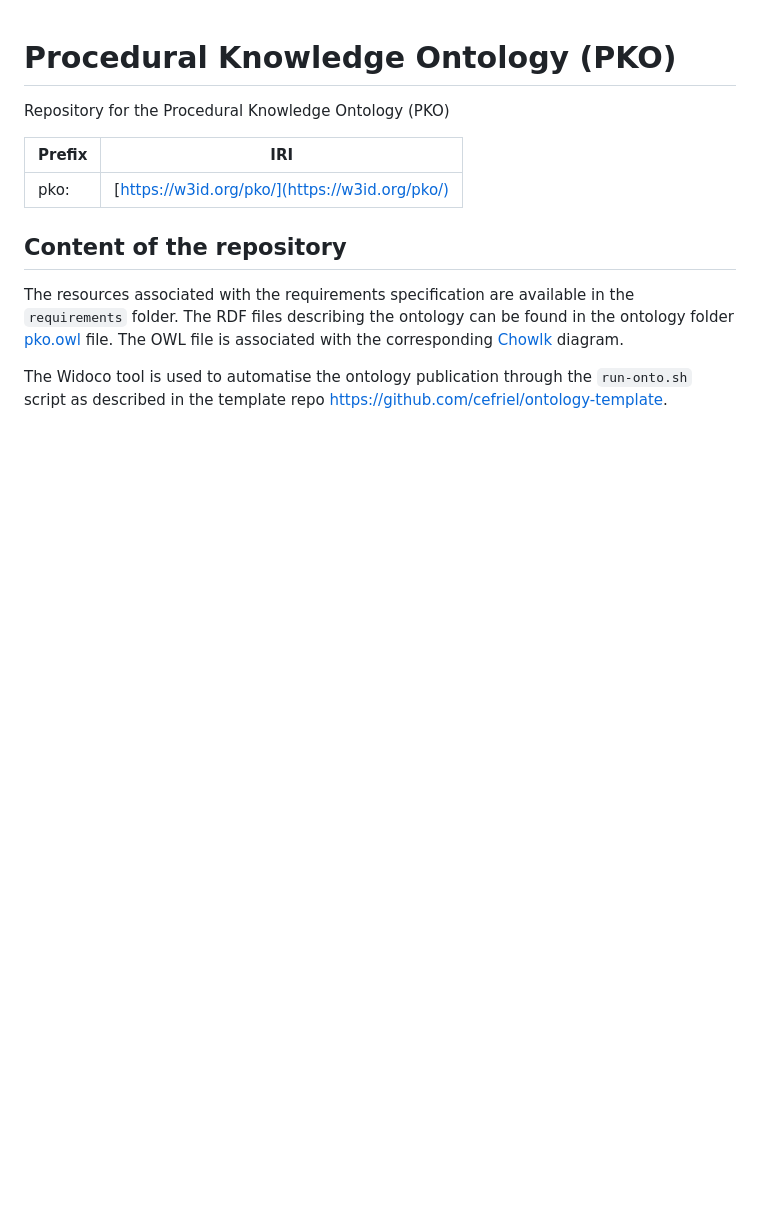
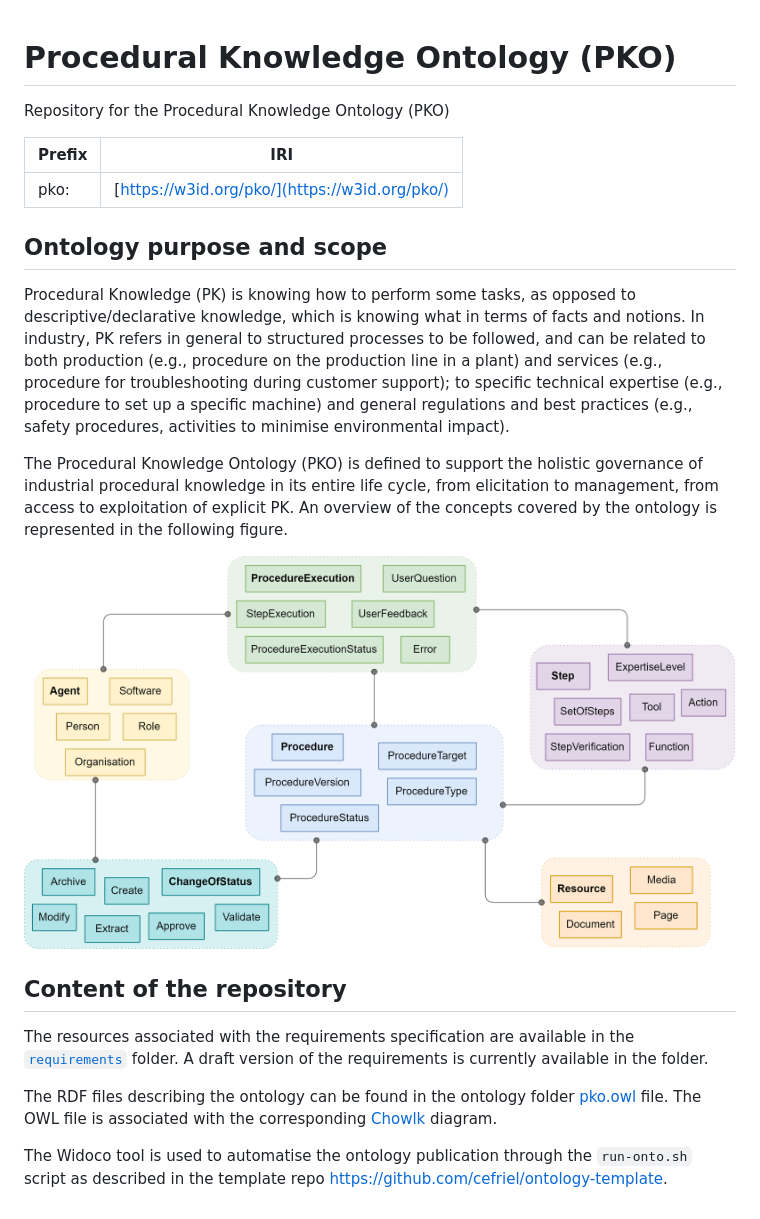
Before and after one commit to perks-project/pk-ontology, a Markdown page: README.md, the part around the change. Rendered like a GitHub page; pictures changed too: requirements/conceptual-model-v0.png (added); blank space fills up the shorter version.

Commit message:
Add draft req, update README

```diff
--- a/README.md
+++ b/README.md
@@ -6,9 +6,19 @@ Repository for the Procedural Knowledge Ontology (PKO)
 | -- | ------- |
 | pko:  | [https://w3id.org/pko/](https://w3id.org/pko/)  |
 
+## Ontology purpose and scope
+
+Procedural Knowledge (PK) is knowing how to perform some tasks, as opposed to descriptive/declarative knowledge, which is knowing what in terms of facts and notions.
+In industry, PK refers in general to structured processes to be followed, and can be related to both production (e.g., procedure on the production line in a plant) and services (e.g., procedure for troubleshooting during customer support); to specific technical expertise (e.g., procedure to set up a specific machine) and general regulations and best practices (e.g., safety procedures, activities to minimise environmental impact).
+
+The Procedural Knowledge Ontology (PKO) is defined to support the holistic governance of industrial procedural knowledge in its entire life cycle, from elicitation to management, from access to exploitation of explicit PK. An overview of the concepts covered by the ontology is represented in the following figure.
+
+<p align="left"><img src="requirements/conceptual-model-v0.png" alt="Conceptual Model v0" width="800"></p>
+
 ## Content of the repository
 
-The resources associated with the requirements specification are available in the `requirements` folder.
+The resources associated with the requirements specification are available in the [`requirements`](./requirements) folder. A draft version of the requirements is currently available in the folder.
+
 The RDF files describing the ontology can be found in the ontology folder [pko.owl](.pko/pko.owl) file. The OWL file is associated with the corresponding [Chowlk](https://chowlk.linkeddata.es/) diagram.
 
 The Widoco tool is used to automatise the ontology publication through the `run-onto.sh` script as described in the template repo https://github.com/cefriel/ontology-template.
```
Also changed, not shown: 1 other file.
